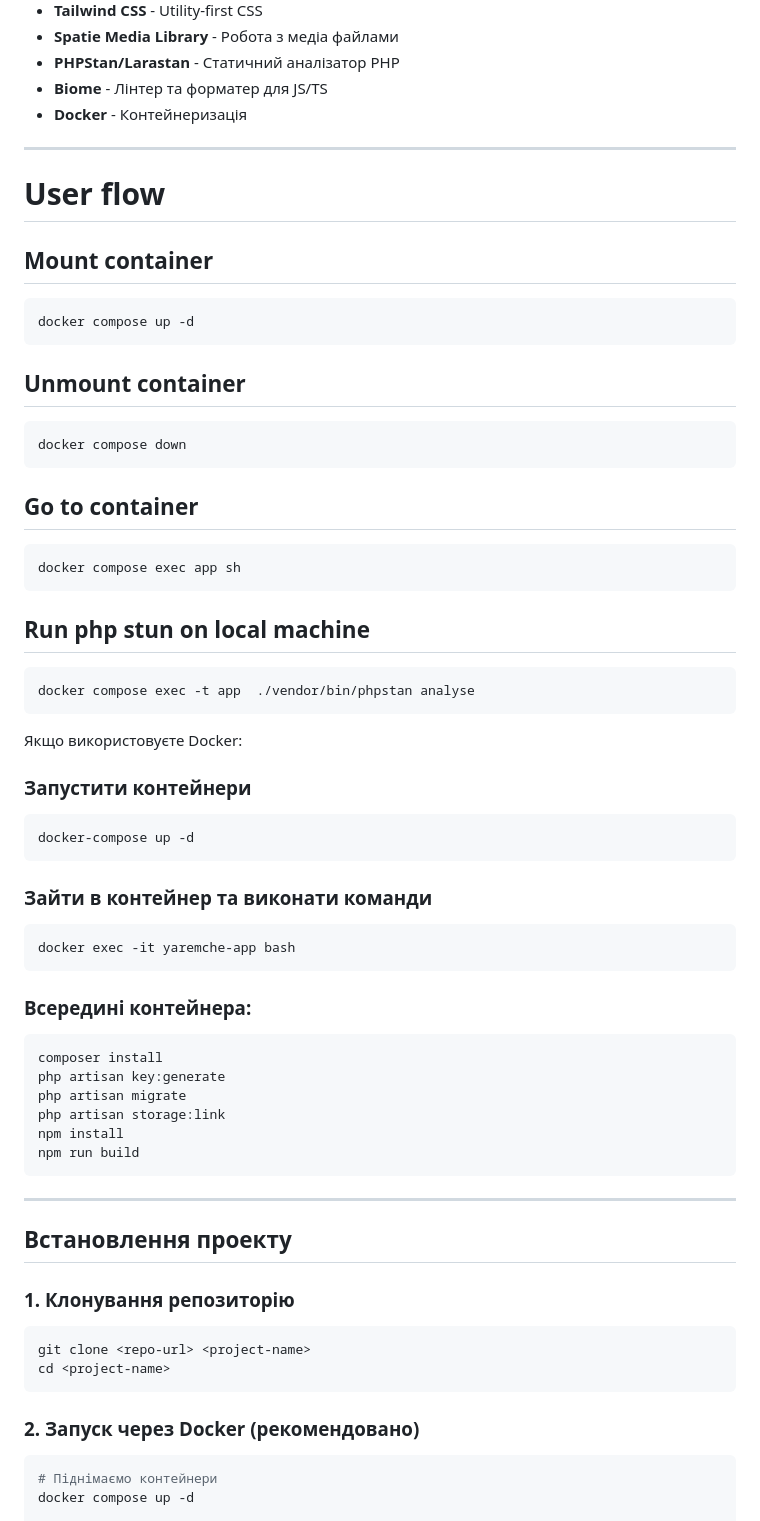
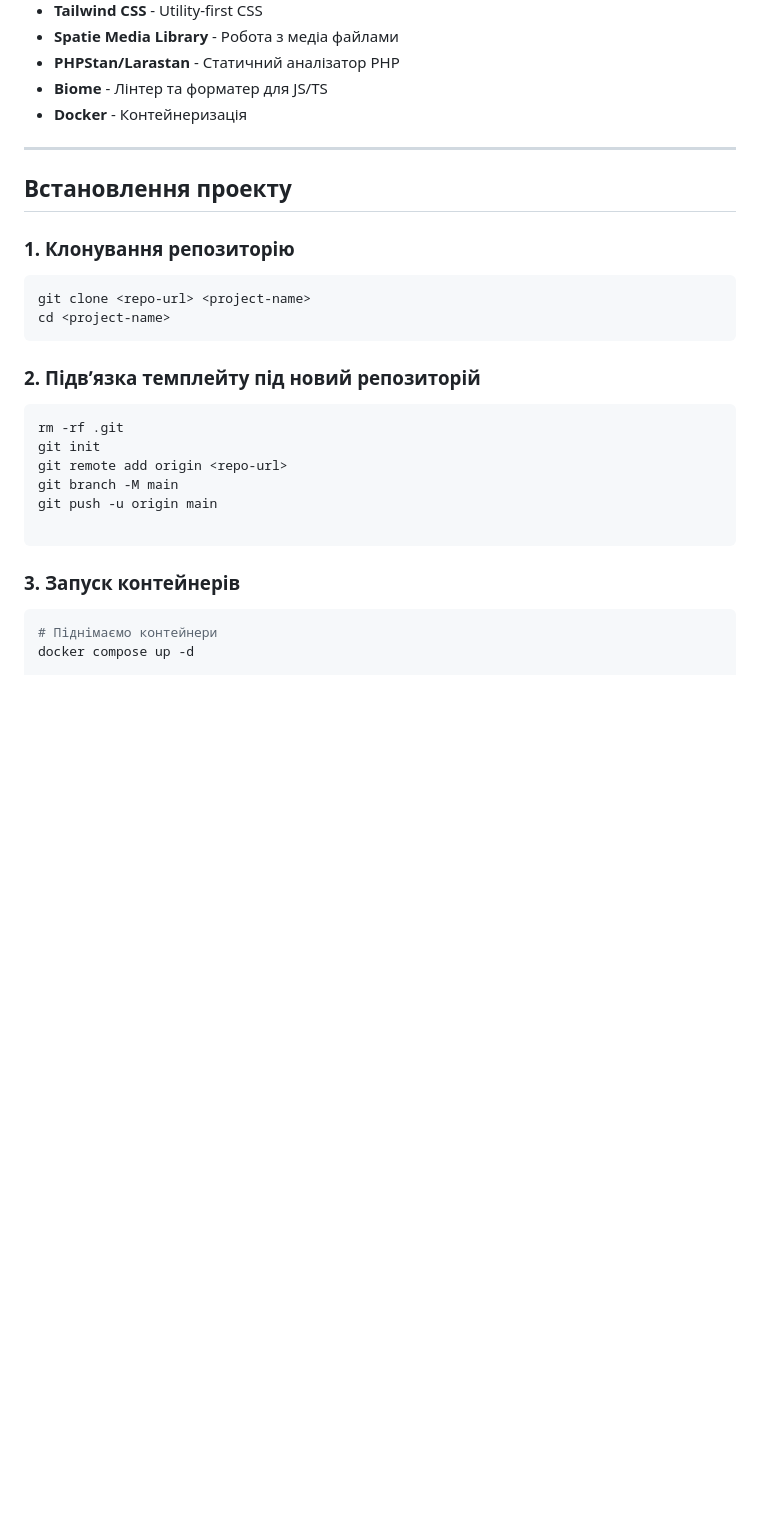
Before and after one commit to Follder/borderplate--monolit-laravel-react, a Markdown page: README.md, the part around one of its changes. GitHub-like rendering; blank space fills up the shorter version.

````diff
--- a/README.md
+++ b/README.md
@@ -17,54 +17,6 @@
 
 ---
 
-# User flow
-
-## Mount container
-
-```bash
-docker compose up -d
-```
-
-## Unmount container
-```bash
-docker compose down
-```
-
-## Go to container
-```bash
-docker compose exec app sh
-```
-
-## Run php stun on local machine
-
-```bash
-docker compose exec -t app  ./vendor/bin/phpstan analyse
-```
-
-Якщо використовуєте Docker:
-
-### Запустити контейнери
-```bash
-docker-compose up -d
-```
-
-### Зайти в контейнер та виконати команди
-```bash
-docker exec -it yaremche-app bash
-```
-
-### Всередині контейнера:
-```bash
-composer install
-php artisan key:generate
-php artisan migrate
-php artisan storage:link
-npm install
-npm run build
-```
-
----
-
 ## Встановлення проекту
 
 ### 1. Клонування репозиторію
@@ -74,7 +26,18 @@ git clone <repo-url> <project-name>
 cd <project-name>
 ```
 
-### 2. Запуск через Docker (рекомендовано)
+### 2. Підвʼязка темплейту під новий репозиторій
+
+```bash
+rm -rf .git
+git init
+git remote add origin <repo-url>
+git branch -M main
+git push -u origin main
+
+```
+
+### 3. Запуск контейнерів
 
 ```bash
 # Піднімаємо контейнери
````
Also changed, not shown: other parts of README.md (+7 -118 lines).
